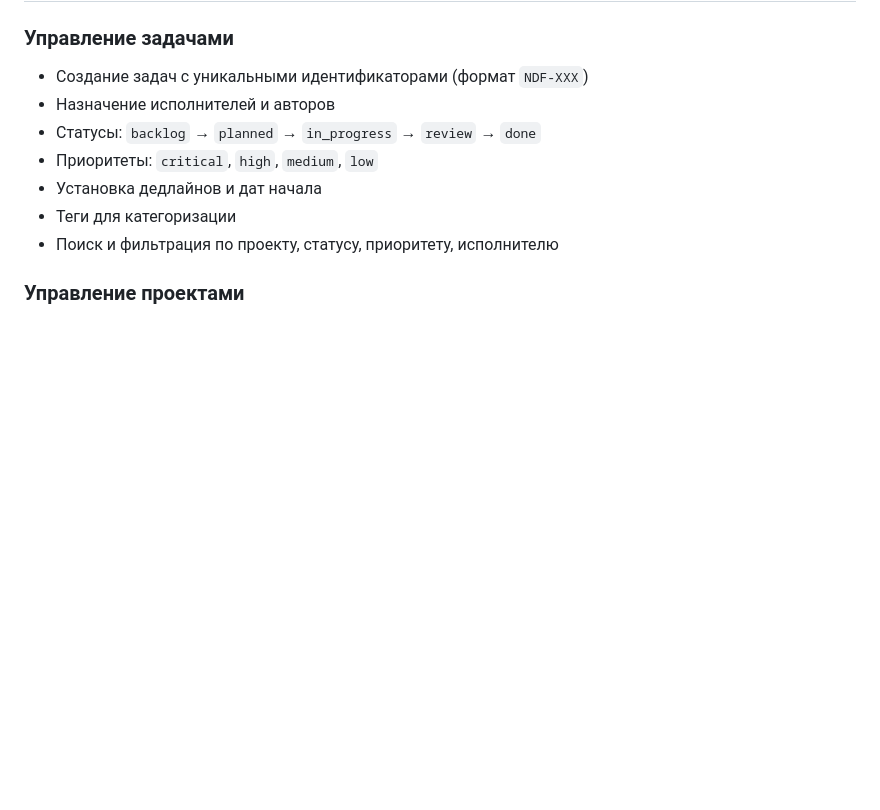
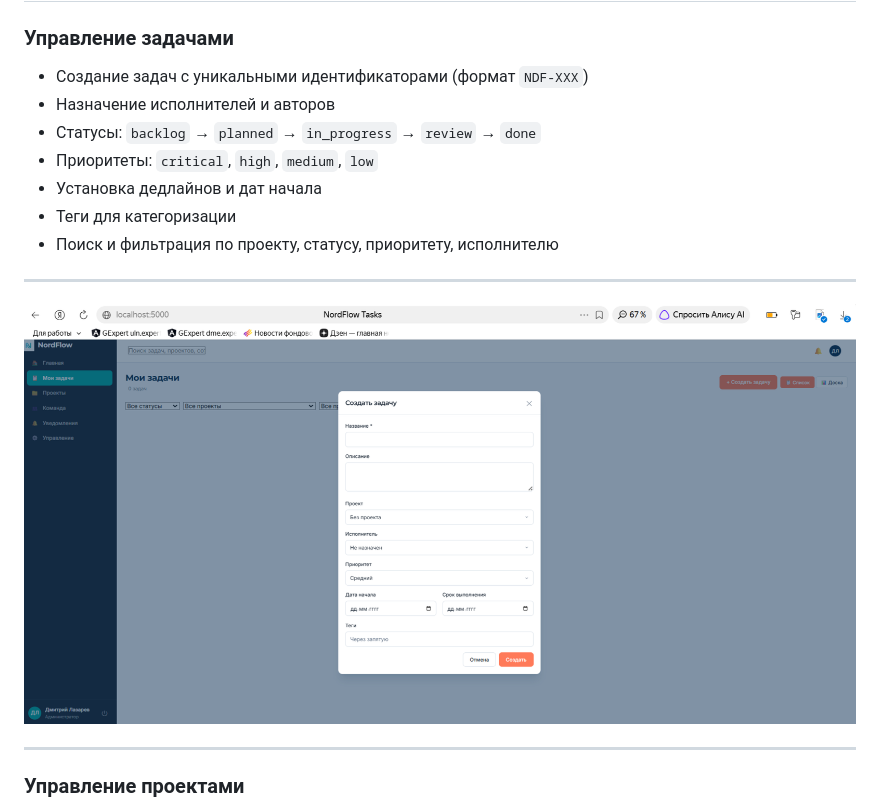
Before and after one commit to lazarevdp-gif/nordflow-tasks, a Markdown page: README.md, the part around the change. Rendered like a GitHub page; blank space fills up the shorter version.

```diff
--- a/README.md
+++ b/README.md
@@ -59,7 +59,11 @@
 - Установка дедлайнов и дат начала
 - Теги для категоризации
 - Поиск и фильтрация по проекту, статусу, приоритету, исполнителю
+---
 
+![tasks](images/2026-07-23_09-53-19.png)
+
+---
 ### Управление проектами
 
 - Создание проектов с описанием, датами и статусами
```
